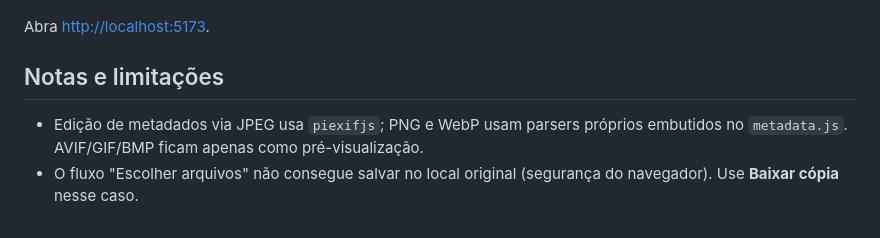
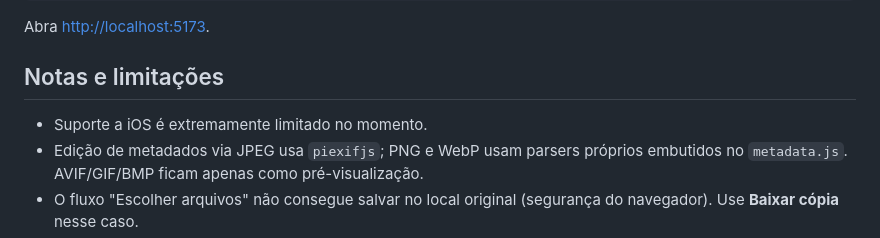
Before and after one commit to piratariaonline/metagallery, a Markdown page: README.md, the part around the change. Drawn GitHub-style.

```diff
--- a/README.md
+++ b/README.md
@@ -55,6 +55,7 @@ Abra <http://localhost:5173>.
 
 ## Notas e limitações
 
+- Suporte a iOS é extremamente limitado no momento.
 - Edição de metadados via JPEG usa `piexifjs`; PNG e WebP usam parsers próprios
     embutidos no `metadata.js`. AVIF/GIF/BMP ficam apenas como pré-visualização.
 - O fluxo "Escolher arquivos" não consegue salvar no local original
```
